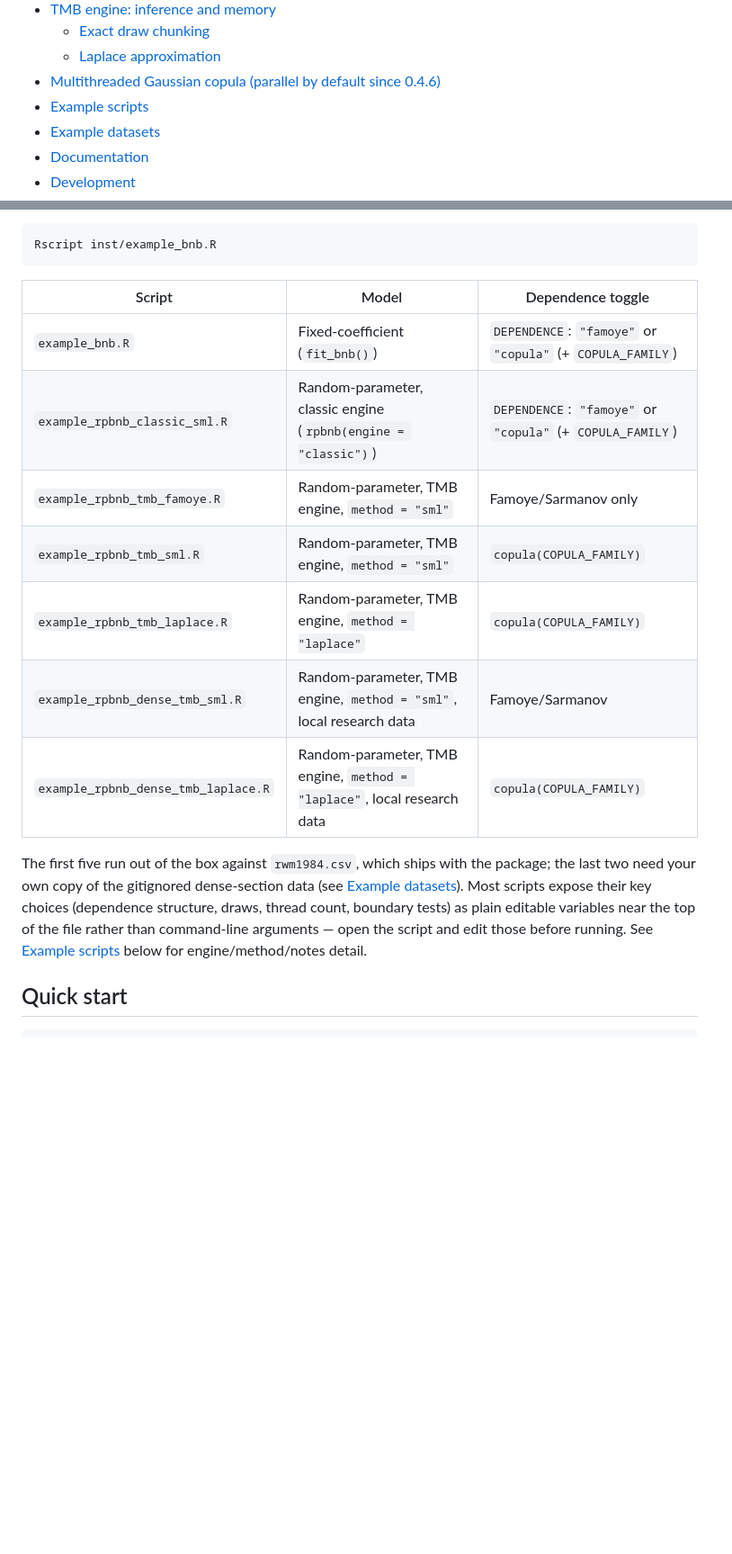
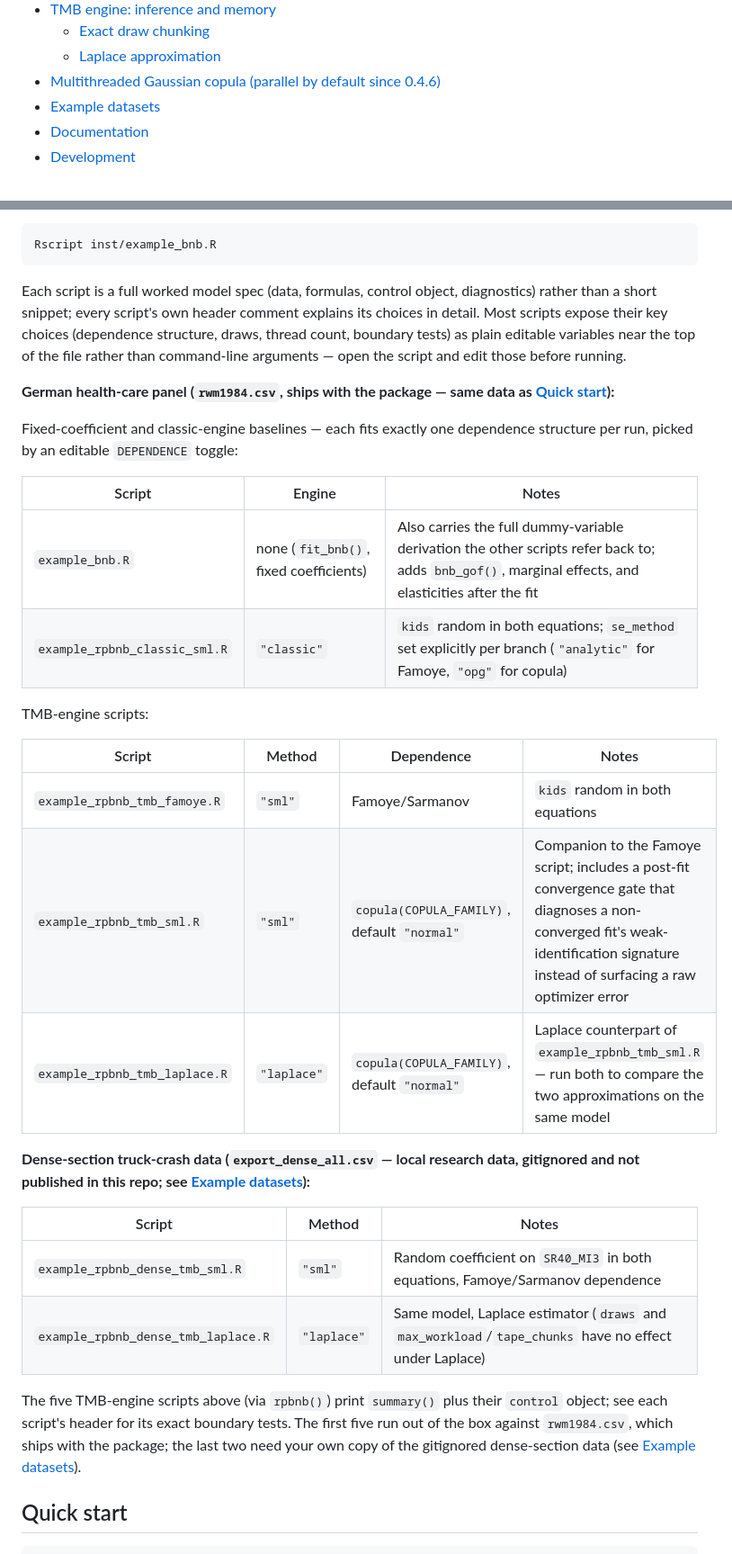
Before and after one commit to wonstran/rpbnb, a Markdown page: README.md, 2 parts joined by grey strips. Shown at 90% size. GitHub-like rendering; blank space fills up the shorter version.

Commit message:
docs: merge duplicated Example scripts section into Examples
The standalone "Example scripts" section duplicated the script table
already in "Examples". Merge the detailed per-engine tables into
"Examples" and drop the separate section.

Co-Authored-By: Claude Sonnet 5 <noreply@anthropic.com>

````diff
--- a/README.md
+++ b/README.md
@@ -36,7 +36,6 @@ interchangeable engines.
   - [Exact draw chunking](#exact-draw-chunking-new)
   - [Laplace approximation](#laplace-approximation)
 - [Multithreaded Gaussian copula (parallel by default since 0.4.6)](#multithreaded-gaussian-copula-parallel-by-default-since-046)
-- [Example scripts](#example-scripts)
 - [Example datasets](#example-datasets)
 - [Documentation](#documentation)
 - [Development](#development)
@@ -158,23 +157,46 @@ From a source checkout (not yet installed), run the file in `inst/` directly:
 Rscript inst/example_bnb.R
 ```
 
-| Script | Model | Dependence toggle |
+Each script is a full worked model spec (data, formulas, control object,
+diagnostics) rather than a short snippet; every script's own header comment
+explains its choices in detail. Most scripts expose their key choices
+(dependence structure, draws, thread count, boundary tests) as plain editable
+variables near the top of the file rather than command-line arguments — open
+the script and edit those before running.
+
+**German health-care panel (`rwm1984.csv`, ships with the package — same data
+as [Quick start](#quick-start)):**
+
+Fixed-coefficient and classic-engine baselines — each fits exactly one
+dependence structure per run, picked by an editable `DEPENDENCE` toggle:
+
+| Script | Engine | Notes |
 | --- | --- | --- |
-| `example_bnb.R` | Fixed-coefficient (`fit_bnb()`) | `DEPENDENCE`: `"famoye"` or `"copula"` (+ `COPULA_FAMILY`) |
-| `example_rpbnb_classic_sml.R` | Random-parameter, classic engine (`rpbnb(engine = "classic")`) | `DEPENDENCE`: `"famoye"` or `"copula"` (+ `COPULA_FAMILY`) |
-| `example_rpbnb_tmb_famoye.R` | Random-parameter, TMB engine, `method = "sml"` | Famoye/Sarmanov only |
-| `example_rpbnb_tmb_sml.R` | Random-parameter, TMB engine, `method = "sml"` | `copula(COPULA_FAMILY)` |
-| `example_rpbnb_tmb_laplace.R` | Random-parameter, TMB engine, `method = "laplace"` | `copula(COPULA_FAMILY)` |
-| `example_rpbnb_dense_tmb_sml.R` | Random-parameter, TMB engine, `method = "sml"`, local research data | Famoye/Sarmanov |
-| `example_rpbnb_dense_tmb_laplace.R` | Random-parameter, TMB engine, `method = "laplace"`, local research data | `copula(COPULA_FAMILY)` |
+| `example_bnb.R` | none (`fit_bnb()`, fixed coefficients) | Also carries the full dummy-variable derivation the other scripts refer back to; adds `bnb_gof()`, marginal effects, and elasticities after the fit |
+| `example_rpbnb_classic_sml.R` | `"classic"` | `kids` random in both equations; `se_method` set explicitly per branch (`"analytic"` for Famoye, `"opg"` for copula) |
 
-The first five run out of the box against `rwm1984.csv`, which ships with the
+TMB-engine scripts:
+
+| Script | Method | Dependence | Notes |
+| --- | --- | --- | --- |
+| `example_rpbnb_tmb_famoye.R` | `"sml"` | Famoye/Sarmanov | `kids` random in both equations |
+| `example_rpbnb_tmb_sml.R` | `"sml"` | `copula(COPULA_FAMILY)`, default `"normal"` | Companion to the Famoye script; includes a post-fit convergence gate that diagnoses a non-converged fit's weak-identification signature instead of surfacing a raw optimizer error |
+| `example_rpbnb_tmb_laplace.R` | `"laplace"` | `copula(COPULA_FAMILY)`, default `"normal"` | Laplace counterpart of `example_rpbnb_tmb_sml.R` — run both to compare the two approximations on the same model |
+
+**Dense-section truck-crash data (`export_dense_all.csv` — local research
+data, gitignored and not published in this repo; see
+[Example datasets](#example-datasets)):**
+
+| Script | Method | Notes |
+| --- | --- | --- |
+| `example_rpbnb_dense_tmb_sml.R` | `"sml"` | Random coefficient on `SR40_MI3` in both equations, Famoye/Sarmanov dependence |
+| `example_rpbnb_dense_tmb_laplace.R` | `"laplace"` | Same model, Laplace estimator (`draws` and `max_workload`/`tape_chunks` have no effect under Laplace) |
+
+The five TMB-engine scripts above (via `rpbnb()`) print `summary()` plus their
+`control` object; see each script's header for its exact boundary tests. The
+first five run out of the box against `rwm1984.csv`, which ships with the
 package; the last two need your own copy of the gitignored dense-section data
-(see [Example datasets](#example-datasets)). Most scripts expose their key
-choices (dependence structure, draws, thread count, boundary tests) as plain
-editable variables near the top of the file rather than command-line
-arguments — open the script and edit those before running. See
-[Example scripts](#example-scripts) below for engine/method/notes detail.
+(see [Example datasets](#example-datasets)).
 
 ## Quick start
 
````
Also changed, not shown: other parts of README.md (+1 -40 lines).
